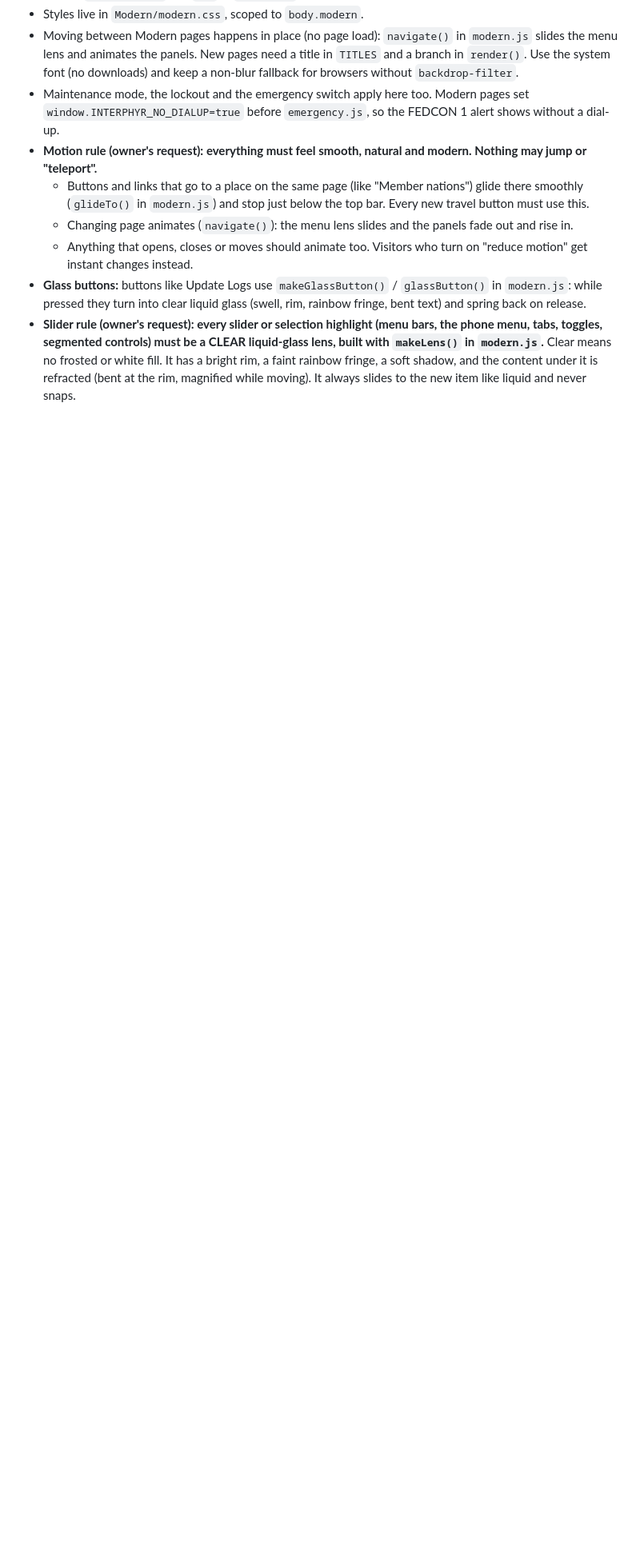
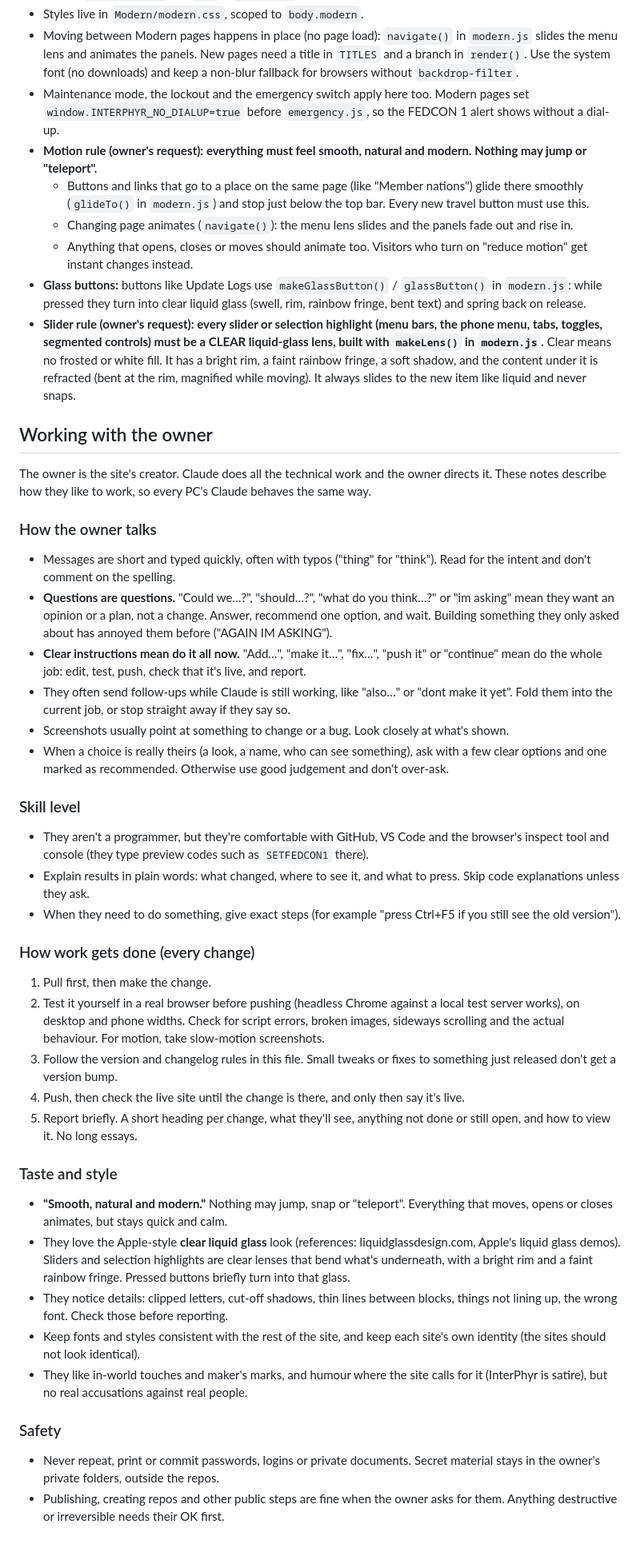
Before and after one commit to TheSylvster/InterPhyr, a Markdown page: CLAUDE.md, the part around the change. Shown at 80% size. Drawn GitHub-style; blank space fills up the shorter version.

Commit message:
CLAUDE.md: how to work with the owner (communication, skill level, workflow, taste)
Co-Authored-By: Claude Opus 5.5 <noreply@anthropic.com>

```diff
--- a/CLAUDE.md
+++ b/CLAUDE.md
@@ -79,3 +79,43 @@ This file holds the owner's standing instructions. Follow them on every change.
   - Anything that opens, closes or moves should animate too. Visitors who turn on "reduce motion" get instant changes instead.
 - **Glass buttons:** buttons like Update Logs use `makeGlassButton()` / `glassButton()` in `modern.js`: while pressed they turn into clear liquid glass (swell, rim, rainbow fringe, bent text) and spring back on release.
 - **Slider rule (owner's request): every slider or selection highlight (menu bars, the phone menu, tabs, toggles, segmented controls) must be a CLEAR liquid-glass lens, built with `makeLens()` in `modern.js`.** Clear means no frosted or white fill. It has a bright rim, a faint rainbow fringe, a soft shadow, and the content under it is refracted (bent at the rim, magnified while moving). It always slides to the new item like liquid and never snaps.
+
+## Working with the owner
+
+The owner is the site's creator. Claude does all the technical work and the owner directs it. These notes describe how they like to work, so every PC's Claude behaves the same way.
+
+### How the owner talks
+
+- Messages are short and typed quickly, often with typos ("thing" for "think"). Read for the intent and don't comment on the spelling.
+- **Questions are questions.** "Could we…?", "should…?", "what do you think…?" or "im asking" mean they want an opinion or a plan, not a change. Answer, recommend one option, and wait. Building something they only asked about has annoyed them before ("AGAIN IM ASKING").
+- **Clear instructions mean do it all now.** "Add…", "make it…", "fix…", "push it" or "continue" mean do the whole job: edit, test, push, check that it's live, and report.
+- They often send follow-ups while Claude is still working, like "also…" or "dont make it yet". Fold them into the current job, or stop straight away if they say so.
+- Screenshots usually point at something to change or a bug. Look closely at what's shown.
+- When a choice is really theirs (a look, a name, who can see something), ask with a few clear options and one marked as recommended. Otherwise use good judgement and don't over-ask.
+
+### Skill level
+
+- They aren't a programmer, but they're comfortable with GitHub, VS Code and the browser's inspect tool and console (they type preview codes such as `SETFEDCON1` there).
+- Explain results in plain words: what changed, where to see it, and what to press. Skip code explanations unless they ask.
+- When they need to do something, give exact steps (for example "press Ctrl+F5 if you still see the old version").
+
+### How work gets done (every change)
+
+1. Pull first, then make the change.
+2. Test it yourself in a real browser before pushing (headless Chrome against a local test server works), on desktop and phone widths. Check for script errors, broken images, sideways scrolling and the actual behaviour. For motion, take slow-motion screenshots.
+3. Follow the version and changelog rules in this file. Small tweaks or fixes to something just released don't get a version bump.
+4. Push, then check the live site until the change is there, and only then say it's live.
+5. Report briefly. A short heading per change, what they'll see, anything not done or still open, and how to view it. No long essays.
+
+### Taste and style
+
+- **"Smooth, natural and modern."** Nothing may jump, snap or "teleport". Everything that moves, opens or closes animates, but stays quick and calm.
+- They love the Apple-style **clear liquid glass** look (references: liquidglassdesign.com, Apple's liquid glass demos). Sliders and selection highlights are clear lenses that bend what's underneath, with a bright rim and a faint rainbow fringe. Pressed buttons briefly turn into that glass.
+- They notice details: clipped letters, cut-off shadows, thin lines between blocks, things not lining up, the wrong font. Check those before reporting.
+- Keep fonts and styles consistent with the rest of the site, and keep each site's own identity (the sites should not look identical).
+- They like in-world touches and maker's marks, and humour where the site calls for it (InterPhyr is satire), but no real accusations against real people.
+
+### Safety
+
+- Never repeat, print or commit passwords, logins or private documents. Secret material stays in the owner's private folders, outside the repos.
+- Publishing, creating repos and other public steps are fine when the owner asks for them. Anything destructive or irreversible needs their OK first.
```
